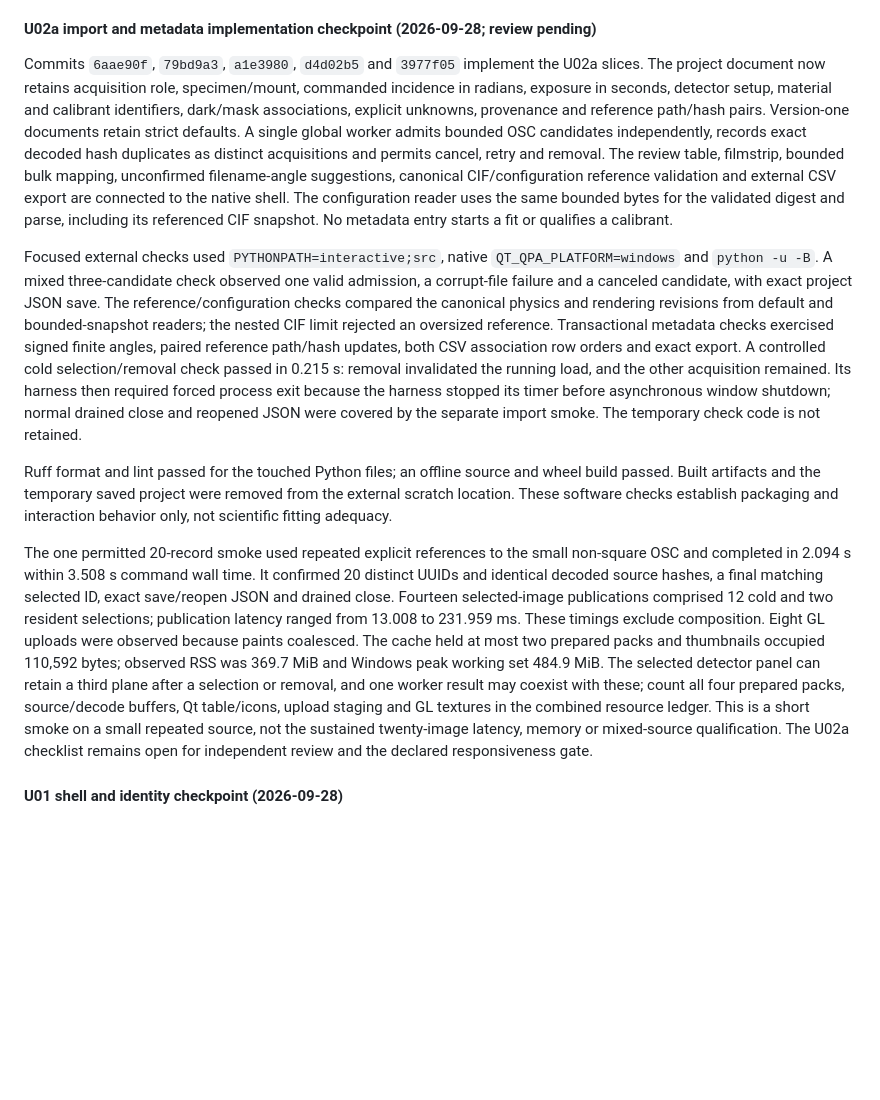
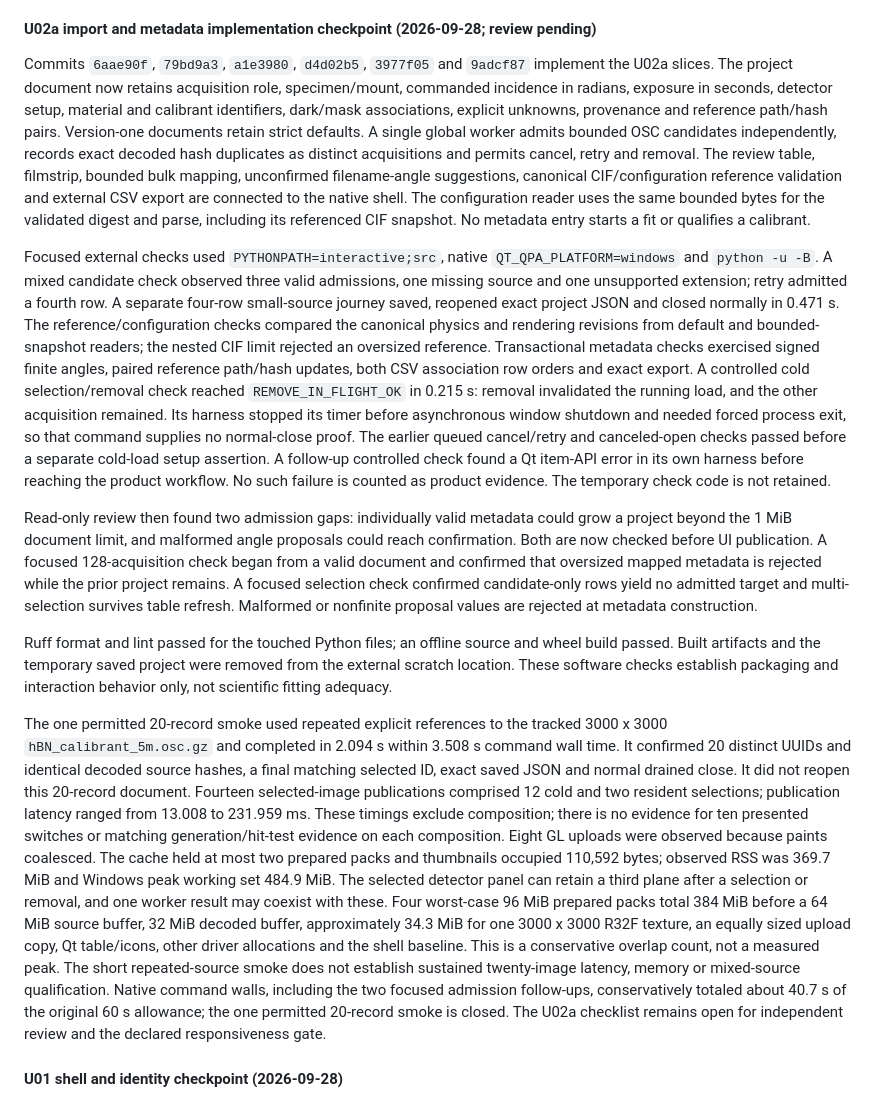
Before and after one commit to DVBeckwitt/SLATE-rMC, a Markdown page: docs/DESKTOP_UI_PLAN.md, the part around the change. Drawn GitHub-style; blank space fills up the shorter version.

Commit message:
Correct U02a evidence and resource ledger

```diff
--- a/docs/DESKTOP_UI_PLAN.md
+++ b/docs/DESKTOP_UI_PLAN.md
@@ -1086,7 +1086,7 @@ implementation commits.
 
 #### U02a import and metadata implementation checkpoint (2026-09-28; review pending)
 
-Commits `6aae90f`, `79bd9a3`, `a1e3980`, `d4d02b5` and `3977f05` implement the
+Commits `6aae90f`, `79bd9a3`, `a1e3980`, `d4d02b5`, `3977f05` and `9adcf87` implement the
 U02a slices. The project document now retains acquisition role, specimen/mount,
 commanded incidence in radians, exposure in seconds, detector setup, material and
 calibrant identifiers, dark/mask associations, explicit unknowns, provenance and
@@ -1100,18 +1100,32 @@ same bounded bytes for the validated digest and parse, including its referenced
 CIF snapshot. No metadata entry starts a fit or qualifies a calibrant.
 
 Focused external checks used `PYTHONPATH=interactive;src`, native
-`QT_QPA_PLATFORM=windows` and `python -u -B`. A mixed three-candidate check
-observed one valid admission, a corrupt-file failure and a canceled candidate,
-with exact project JSON save. The reference/configuration checks compared the
+`QT_QPA_PLATFORM=windows` and `python -u -B`. A mixed candidate check observed
+three valid admissions, one missing source and one unsupported extension;
+retry admitted a fourth row. A separate four-row small-source journey saved,
+reopened exact project JSON and closed normally in 0.471 s. The
+reference/configuration checks compared the
 canonical physics and rendering revisions from default and bounded-snapshot
 readers; the nested CIF limit rejected an oversized reference. Transactional
 metadata checks exercised signed finite angles, paired reference path/hash
 updates, both CSV association row orders and exact export. A controlled cold
-selection/removal check passed in 0.215 s: removal invalidated the running load,
-and the other acquisition remained. Its harness then required forced process
-exit because the harness stopped its timer before asynchronous window shutdown;
-normal drained close and reopened JSON were covered by the separate import smoke.
-The temporary check code is not retained.
+selection/removal check reached `REMOVE_IN_FLIGHT_OK` in 0.215 s: removal
+invalidated the running load, and the other acquisition remained. Its harness
+stopped its timer before asynchronous window shutdown and needed forced process
+exit, so that command supplies no normal-close proof. The earlier queued
+cancel/retry and canceled-open checks passed before a separate cold-load setup
+assertion. A follow-up controlled check found a Qt item-API error in its own
+harness before reaching the product workflow. No such failure is counted as
+product evidence. The temporary check code is not retained.
+
+Read-only review then found two admission gaps: individually valid metadata
+could grow a project beyond the 1 MiB document limit, and malformed angle
+proposals could reach confirmation. Both are now checked before UI publication.
+A focused 128-acquisition check began from a valid document and confirmed that
+oversized mapped metadata is rejected while the prior project remains. A
+focused selection check confirmed candidate-only rows yield no admitted target
+and multi-selection survives table refresh. Malformed or nonfinite proposal
+values are rejected at metadata construction.
 
 Ruff format and lint passed for the touched Python files; an offline source and
 wheel build passed. Built artifacts and the temporary saved project were removed
@@ -1119,19 +1133,28 @@ from the external scratch location. These software checks establish packaging
 and interaction behavior only, not scientific fitting adequacy.
 
 The one permitted 20-record smoke used repeated explicit references to the
-small non-square OSC and completed in 2.094 s within 3.508 s command wall time.
+tracked 3000 x 3000 `hBN_calibrant_5m.osc.gz` and completed in 2.094 s within
+3.508 s command wall time.
 It confirmed 20 distinct UUIDs and identical decoded source hashes, a final
-matching selected ID, exact save/reopen JSON and drained close. Fourteen
+matching selected ID, exact saved JSON and normal drained close. It did not
+reopen this 20-record document. Fourteen
 selected-image publications comprised 12 cold and two resident selections;
 publication latency ranged from 13.008 to 231.959 ms. These timings exclude
-composition. Eight GL uploads were observed because paints coalesced. The cache
+composition; there is no evidence for ten presented switches or matching
+generation/hit-test evidence on each composition. Eight GL uploads were
+observed because paints coalesced. The cache
 held at most two prepared packs and thumbnails occupied 110,592 bytes; observed
 RSS was 369.7 MiB and Windows peak working set 484.9 MiB. The selected detector
 panel can retain a third plane after a selection or removal, and one worker
-result may coexist with these; count all four prepared packs, source/decode
-buffers, Qt table/icons, upload staging and GL textures in the combined resource
-ledger. This is a short smoke on a small repeated source, not the sustained
-twenty-image latency, memory or mixed-source qualification. The U02a checklist
+result may coexist with these. Four worst-case 96 MiB prepared packs total
+384 MiB before a 64 MiB source buffer, 32 MiB decoded buffer, approximately
+34.3 MiB for one 3000 x 3000 R32F texture, an equally sized upload copy,
+Qt table/icons, other driver allocations and the shell baseline. This is a
+conservative overlap count, not a measured peak. The short repeated-source
+smoke does not establish sustained twenty-image latency, memory or mixed-source
+qualification. Native command walls, including the two focused admission
+follow-ups, conservatively totaled about 40.7 s of the original 60 s allowance;
+the one permitted 20-record smoke is closed. The U02a checklist
 remains open for independent review and the declared responsiveness gate.
 
 #### U01 shell and identity checkpoint (2026-09-28)
```
